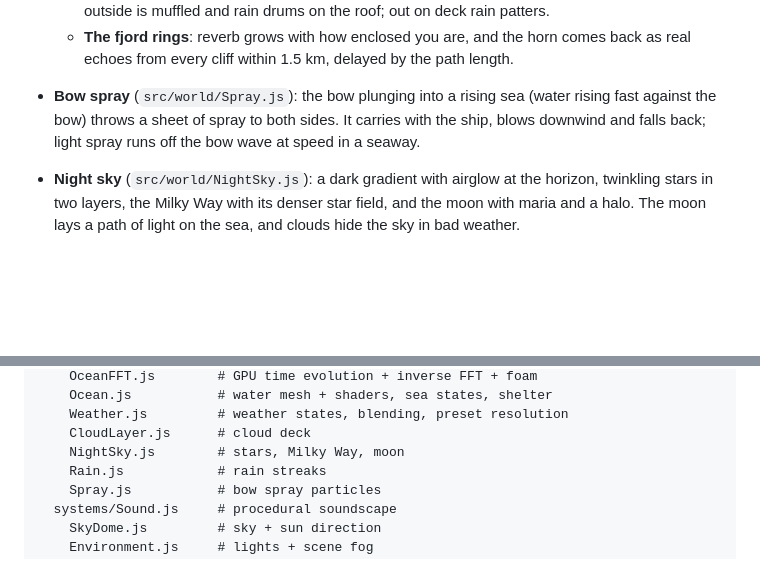
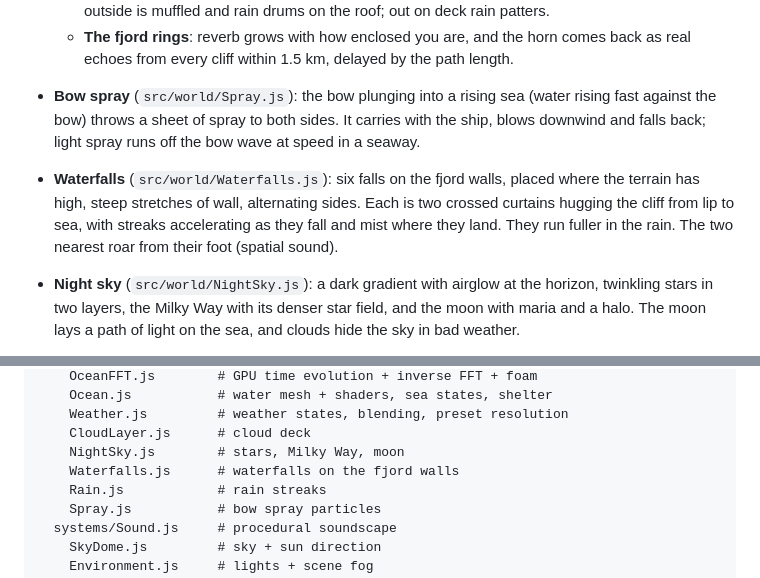
Before and after one commit to B760m670/mmorpg3d, a Markdown page: README.md, 2 parts joined by grey strips. Drawn GitHub-style; blank space fills up the shorter version.

```diff
--- a/README.md
+++ b/README.md
@@ -153,6 +153,11 @@ The realism here is **not** the engine — it's the water shader + fog + post.
   (water rising fast against the bow) throws a sheet of spray to both sides.
   It carries with the ship, blows downwind and falls back; light spray runs
   off the bow wave at speed in a seaway.
+- **Waterfalls** (`src/world/Waterfalls.js`): six falls on the fjord walls,
+  placed where the terrain has high, steep stretches of wall, alternating
+  sides. Each is two crossed curtains hugging the cliff from lip to sea, with
+  streaks accelerating as they fall and mist where they land. They run
+  fuller in the rain. The two nearest roar from their foot (spatial sound).
 - **Night sky** (`src/world/NightSky.js`): a dark gradient with airglow at
   the horizon, twinkling stars in two layers, the Milky Way with its denser
   star field, and the moon with maria and a halo. The moon lays a path of
@@ -217,6 +222,7 @@ src/
     Weather.js         # weather states, blending, preset resolution
     CloudLayer.js      # cloud deck
     NightSky.js        # stars, Milky Way, moon
+    Waterfalls.js      # waterfalls on the fjord walls
     Rain.js            # rain streaks
     Spray.js           # bow spray particles
   systems/Sound.js     # procedural soundscape
```
Also changed, not shown: docs/waterfall.jpg (added), 3 other files.
